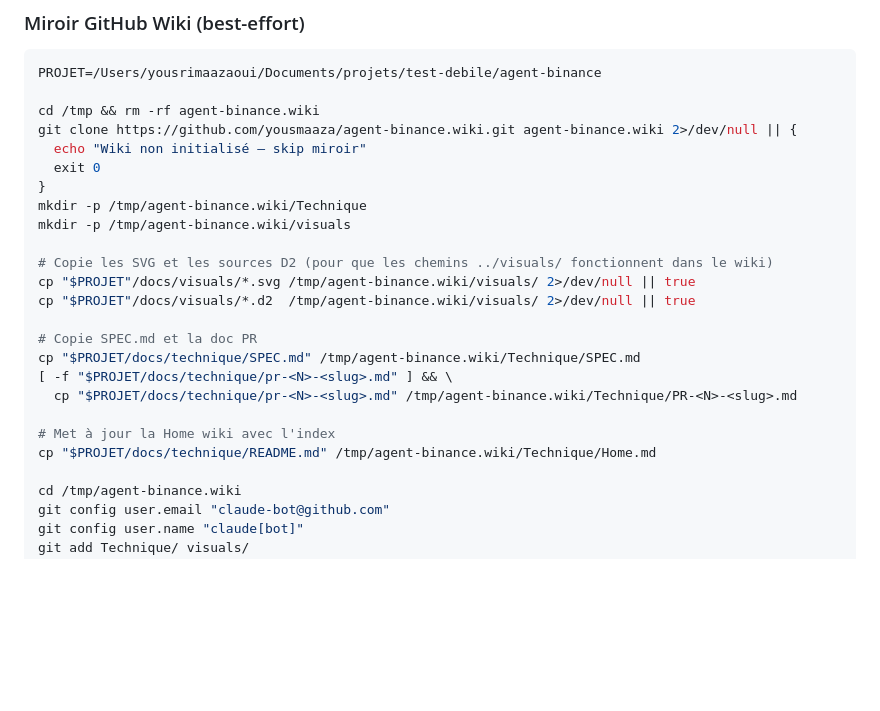
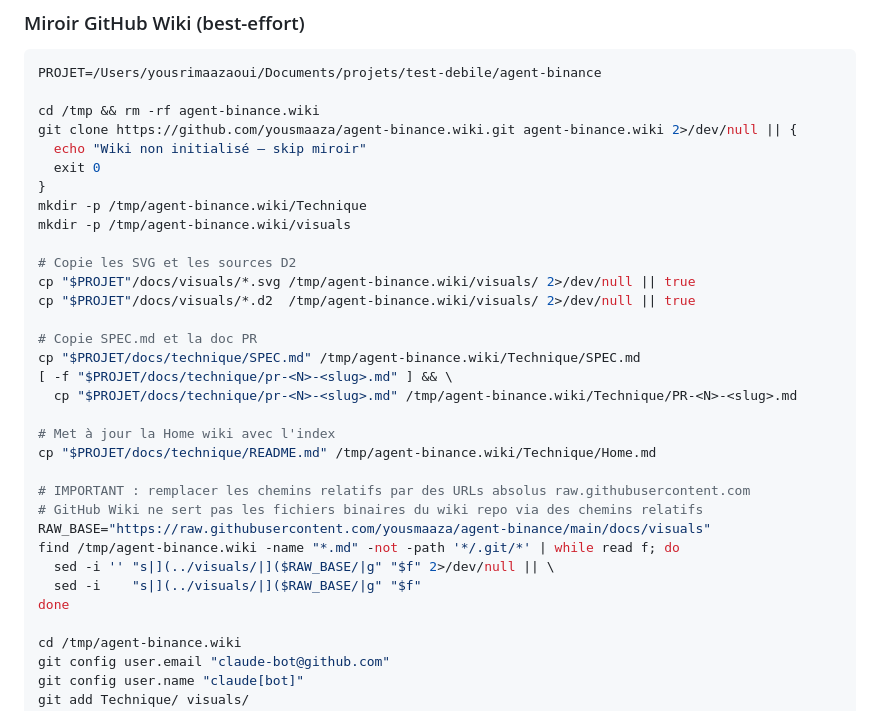
Before and after one commit to yousmaaza/agent-binance, a Markdown page: .claude/agents/binance-doc-tech.md, the part around the change. Drawn GitHub-style; blank space fills up the shorter version.

```diff
--- a/.claude/agents/binance-doc-tech.md
+++ b/.claude/agents/binance-doc-tech.md
@@ -317,7 +317,7 @@ git clone https://github.com/yousmaaza/agent-binance.wiki.git agent-binance.wiki
 mkdir -p /tmp/agent-binance.wiki/Technique
 mkdir -p /tmp/agent-binance.wiki/visuals
 
-# Copie les SVG et les sources D2 (pour que les chemins ../visuals/ fonctionnent dans le wiki)
+# Copie les SVG et les sources D2
 cp "$PROJET"/docs/visuals/*.svg /tmp/agent-binance.wiki/visuals/ 2>/dev/null || true
 cp "$PROJET"/docs/visuals/*.d2  /tmp/agent-binance.wiki/visuals/ 2>/dev/null || true
 
@@ -328,6 +328,14 @@ cp "$PROJET/docs/technique/SPEC.md" /tmp/agent-binance.wiki/Technique/SPEC.md
 
 # Met à jour la Home wiki avec l'index
 cp "$PROJET/docs/technique/README.md" /tmp/agent-binance.wiki/Technique/Home.md
+
+# IMPORTANT : remplacer les chemins relatifs par des URLs absolus raw.githubusercontent.com
+# GitHub Wiki ne sert pas les fichiers binaires du wiki repo via des chemins relatifs
+RAW_BASE="https://raw.githubusercontent.com/yousmaaza/agent-binance/main/docs/visuals"
+find /tmp/agent-binance.wiki -name "*.md" -not -path '*/.git/*' | while read f; do
+  sed -i '' "s|](../visuals/|]($RAW_BASE/|g" "$f" 2>/dev/null || \
+  sed -i    "s|](../visuals/|]($RAW_BASE/|g" "$f"
+done
 
 cd /tmp/agent-binance.wiki
 git config user.email "claude-bot@github.com"
```
Also changed, not shown: .claude/agents/binance-doc-fonc.md (+8 -1 lines).
